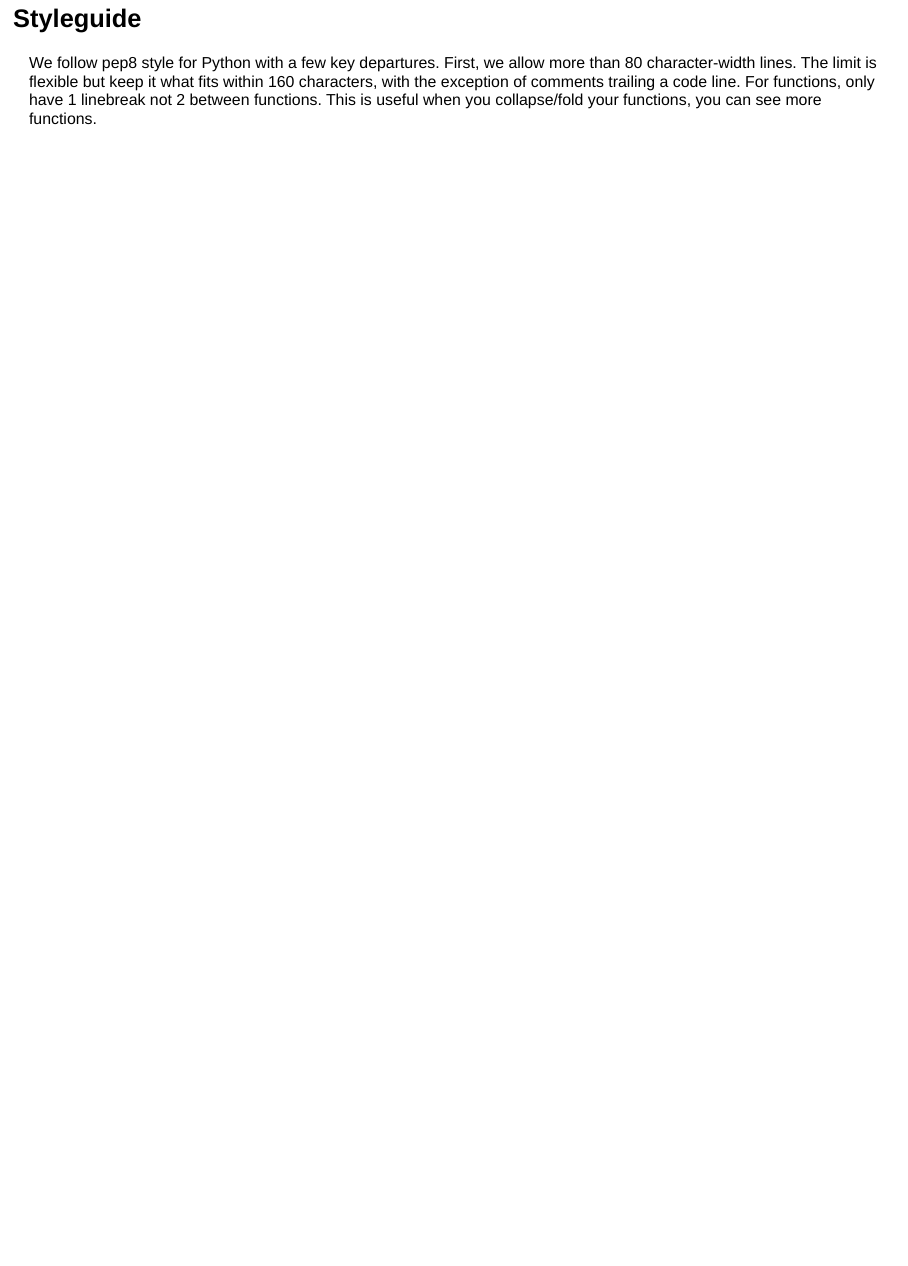
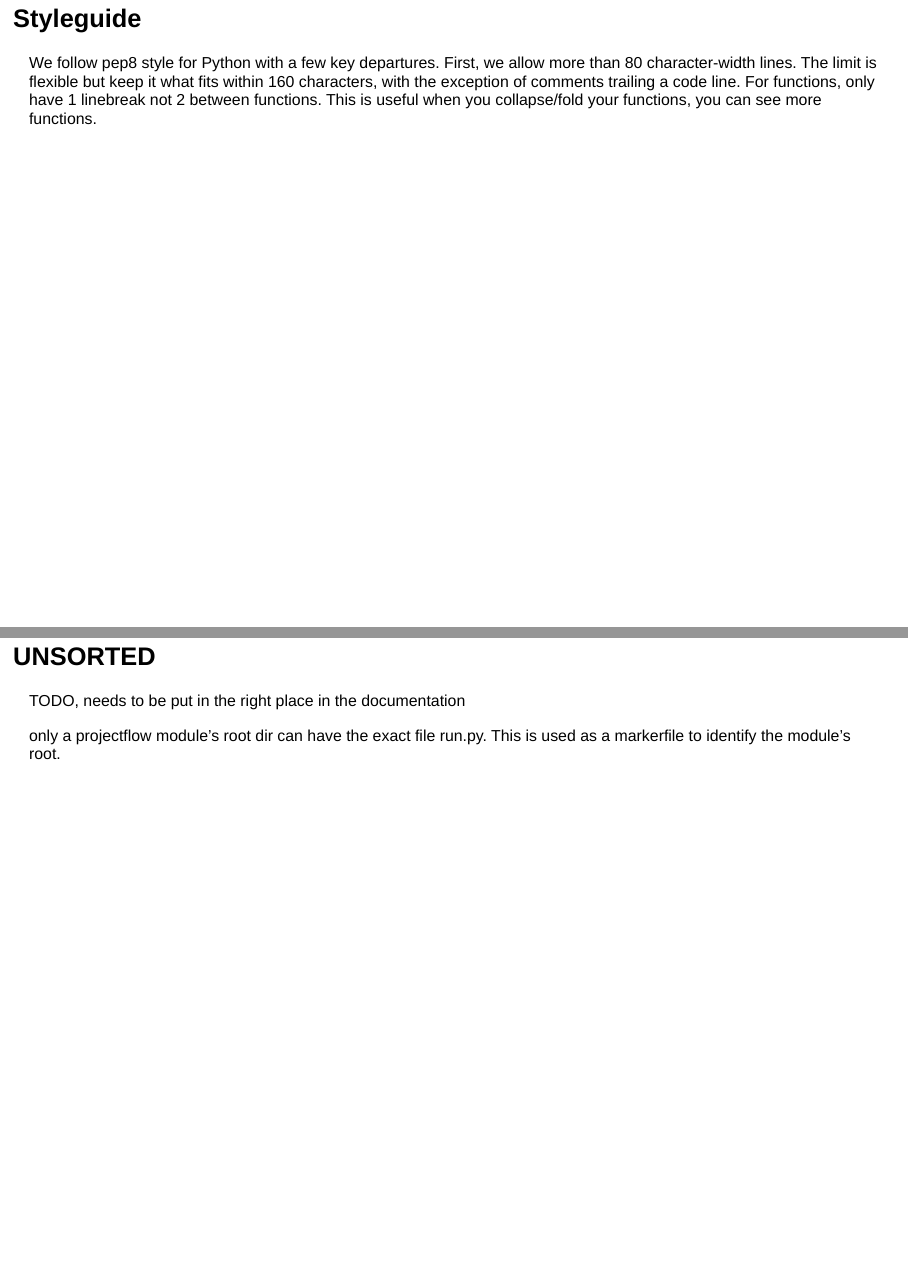
Before and after one commit to jandrewjohnson/earth_economy_devstack, a Quarto document (docs/conventions.qmd): page 32 of 32 before the commit and pages 32 and 33 of 33 after it, the two joined at a grey line. Rendered offline with R 4.5, knitr and Pandoc in place of Quarto, with nearby package versions; drawn as Slidy slides in place of the format the file asks for.

```diff
--- a/docs/conventions.qmd
+++ b/docs/conventions.qmd
@@ -677,3 +677,9 @@
 ## Styleguide
 
 We follow pep8 style for Python with a few key departures. First, we allow more than 80 character-width lines. The limit is flexible but keep it what fits within 160 characters, with the exception of comments trailing a code line. For functions, only have 1 linebreak not 2 between functions. This is useful when you collapse/fold your functions, you can see more functions.
+
+## UNSORTED
+
+TODO, needs to be put in the right place in the documentation
+
+only a projectflow module's root dir can have the exact file run.py. This is used as a markerfile to identify the module's root.
```
